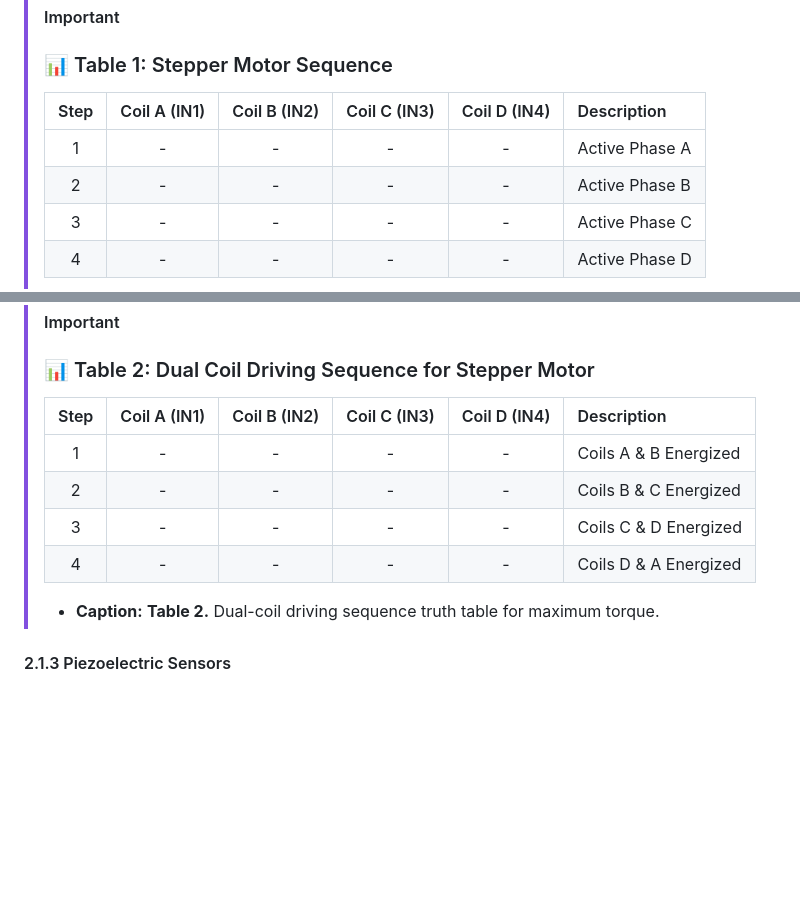
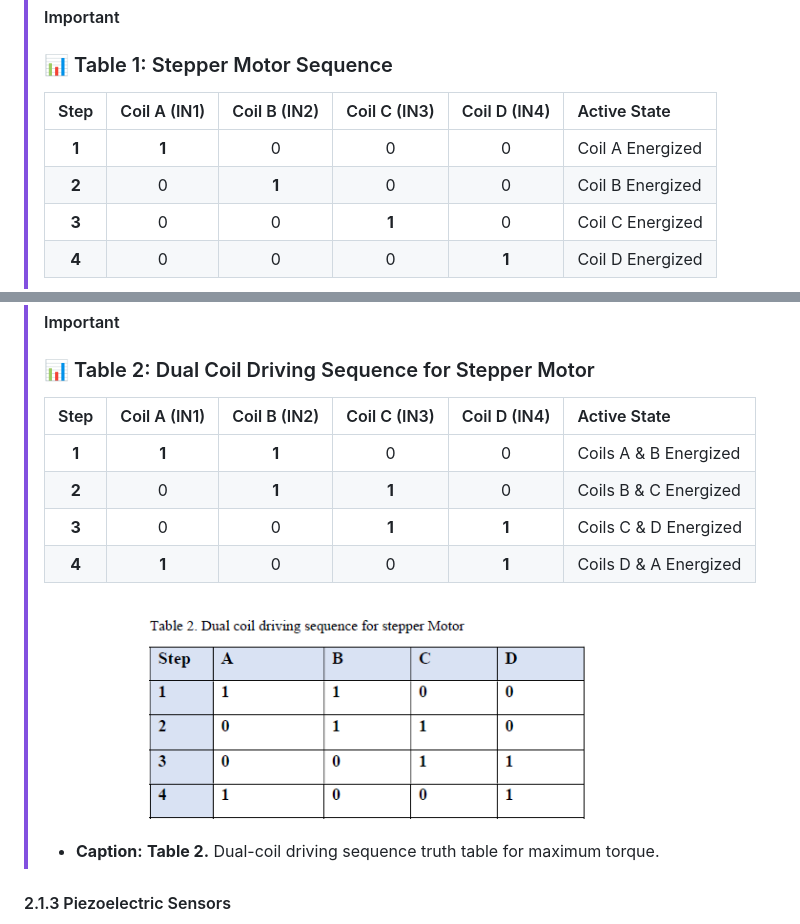
Before and after one commit to dejoo10/Pill-Dispenser, a Markdown page: README.md, 2 parts joined by grey strips. Drawn GitHub-style; pictures changed too: docs/images/table2.png (added); blank space fills up the shorter version.

```diff
--- a/README.md
+++ b/README.md
@@ -194,11 +194,10 @@ In single-coil (wave drive) mode, only one coil is energized at any given instan
 > [!IMPORTANT]
 > ### 📊 Table 1: Stepper Motor Sequence
 >
-> <!-- TABLE 1 PLACEHOLDER: Update values when available -->
-> | Step | Coil A (IN1) | Coil B (IN2) | Coil C (IN3) | Coil D (IN4) | Description |
-> | :--: | :----------: | :----------: | :----------: | :----------: | :---------- |
-> |  1   |      -       |      -       |      -       |      -       | Active Phase A |
-> |  2   |      -       |      -       |      -       |      -       | Active Phase B |
-> |  3   |      -       |      -       |      -       |      -       | Active Phase C |
-> |  4   |      -       |      -       |      -       |      -       | Active Phase D |
+> | Step | Coil A (IN1) | Coil B (IN2) | Coil C (IN3) | Coil D (IN4) | Active State |
+> | :--: | :----------: | :----------: | :----------: | :----------: | :----------- |
+> | **1** | **1** | 0 | 0 | 0 | Coil A Energized |
+> | **2** | 0 | **1** | 0 | 0 | Coil B Energized |
+> | **3** | 0 | 0 | **1** | 0 | Coil C Energized |
+> | **4** | 0 | 0 | 0 | **1** | Coil D Energized |
 >
@@ -222,13 +225,16 @@ To produce higher holding and rotational torque, two adjacent stator coils can b
 > [!IMPORTANT]
 > ### 📊 Table 2: Dual Coil Driving Sequence for Stepper Motor
 >
-> <!-- TABLE 2 PLACEHOLDER: Update values when available -->
-> | Step | Coil A (IN1) | Coil B (IN2) | Coil C (IN3) | Coil D (IN4) | Description |
-> | :--: | :----------: | :----------: | :----------: | :----------: | :---------- |
-> |  1   |      -       |      -       |      -       |      -       | Coils A & B Energized |
-> |  2   |      -       |      -       |      -       |      -       | Coils B & C Energized |
-> |  3   |      -       |      -       |      -       |      -       | Coils C & D Energized |
-> |  4   |      -       |      -       |      -       |      -       | Coils D & A Energized |
+> | Step | Coil A (IN1) | Coil B (IN2) | Coil C (IN3) | Coil D (IN4) | Active State |
+> | :--: | :----------: | :----------: | :----------: | :----------: | :----------- |
+> | **1** | **1** | **1** | 0 | 0 | Coils A & B Energized |
+> | **2** | 0 | **1** | **1** | 0 | Coils B & C Energized |
+> | **3** | 0 | 0 | **1** | **1** | Coils C & D Energized |
+> | **4** | **1** | 0 | 0 | **1** | Coils D & A Energized |
+>
+> <div align="center">
+>   <img src="docs/images/table2.png" alt="Table 2. Dual coil driving sequence for stepper Motor" width="550" />
+> </div>
 >
 > * **Caption:** **Table 2.** Dual-coil driving sequence truth table for maximum torque.
 
```
Also changed, not shown: other parts of README.md (+29 -31 lines), docs/images/calculation1.png (added), docs/images/table1.png (added), docs/images/table3.png (added).
